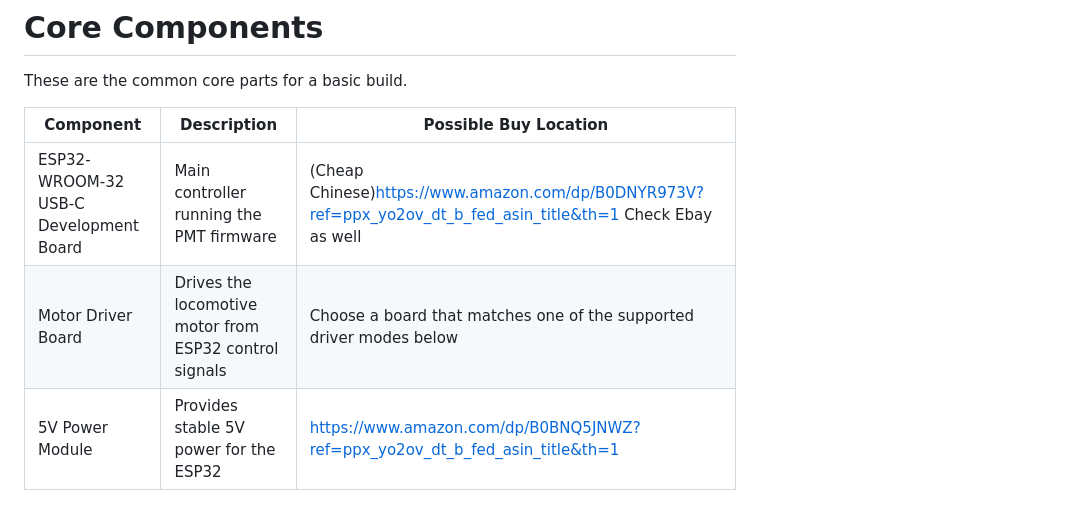
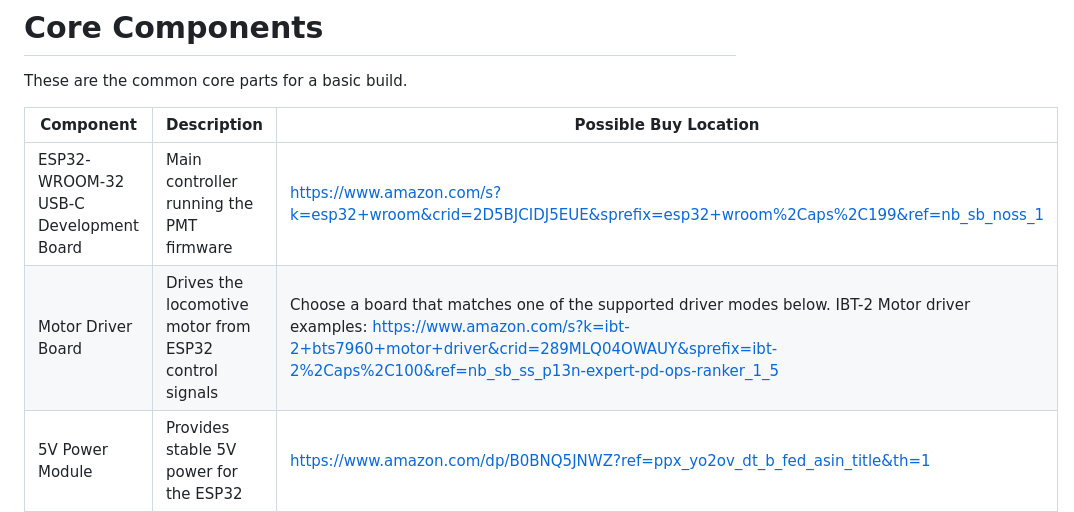
Before and after one commit to jamocle/PoorMansThrottle-DIY, a Markdown page: docs/03_bill_of_materials.md, the part around the change. Rendered like a GitHub page.

Commit message:
updated links

```diff
--- a/docs/03_bill_of_materials.md
+++ b/docs/03_bill_of_materials.md
@@ -12,8 +12,8 @@ These are the common core parts for a basic build.
 
 | Component | Description | Possible Buy Location |
 |---|---|---|
-| ESP32-WROOM-32 USB-C Development Board | Main controller running the PMT firmware | (Cheap Chinese)https://www.amazon.com/dp/B0DNYR973V?ref=ppx_yo2ov_dt_b_fed_asin_title&th=1  Check Ebay as well |
-| Motor Driver Board | Drives the locomotive motor from ESP32 control signals | Choose a board that matches one of the supported driver modes below |
+| ESP32-WROOM-32 USB-C Development Board | Main controller running the PMT firmware | https://www.amazon.com/s?k=esp32+wroom&crid=2D5BJCIDJ5EUE&sprefix=esp32+wroom%2Caps%2C199&ref=nb_sb_noss_1 |
+| Motor Driver Board | Drives the locomotive motor from ESP32 control signals | Choose a board that matches one of the supported driver modes below.  IBT-2 Motor driver examples: https://www.amazon.com/s?k=ibt-2+bts7960+motor+driver&crid=289MLQ04OWAUY&sprefix=ibt-2%2Caps%2C100&ref=nb_sb_ss_p13n-expert-pd-ops-ranker_1_5 |
 | 5V Power Module | Provides stable 5V power for the ESP32 | https://www.amazon.com/dp/B0BNQ5JNWZ?ref=ppx_yo2ov_dt_b_fed_asin_title&th=1 |
 | Main Power Source | Powers the motor side of the installation | Battery or DC model railroad transformer |
 | Hookup Wire / Power Wire | Required for motor, power, and control wiring | |
```
